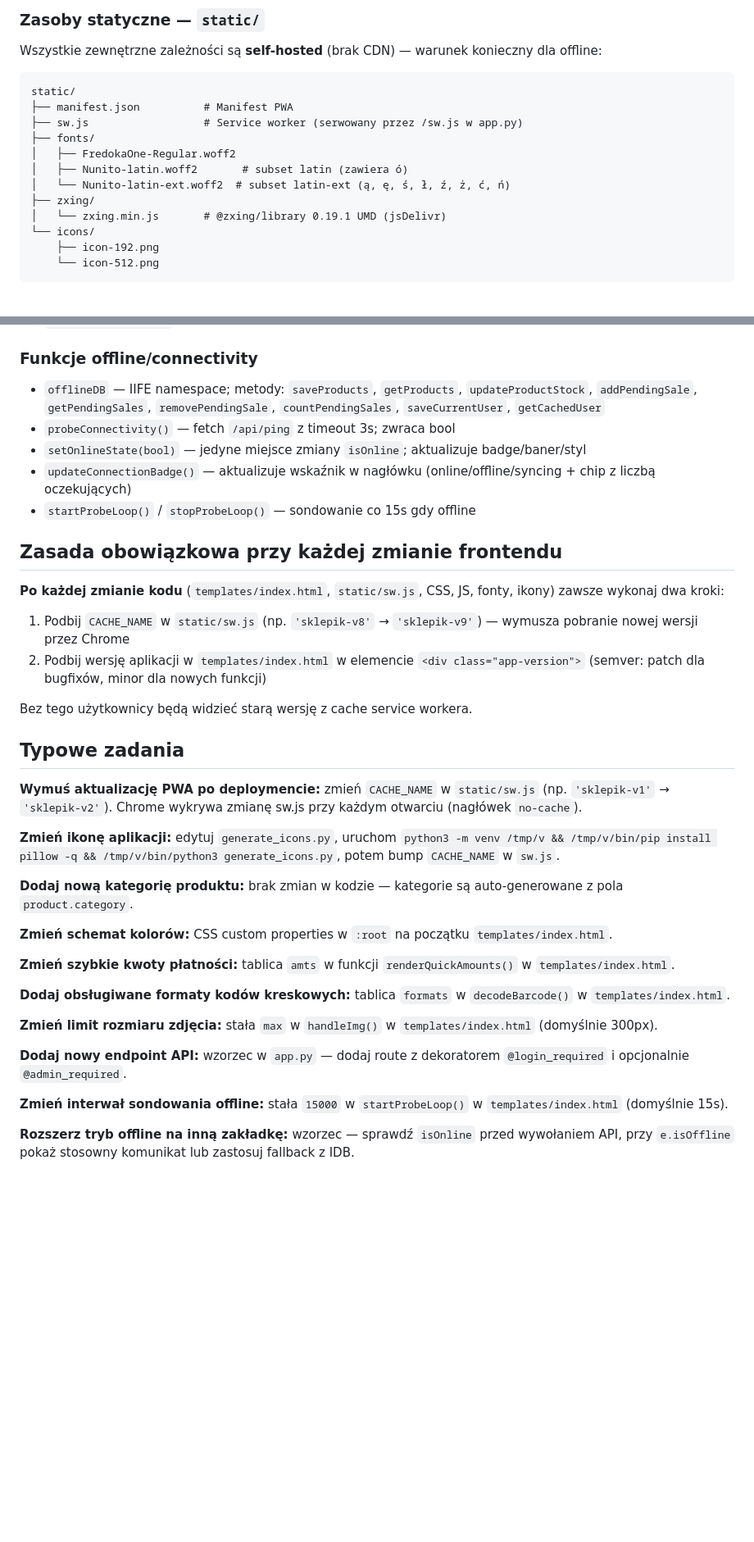
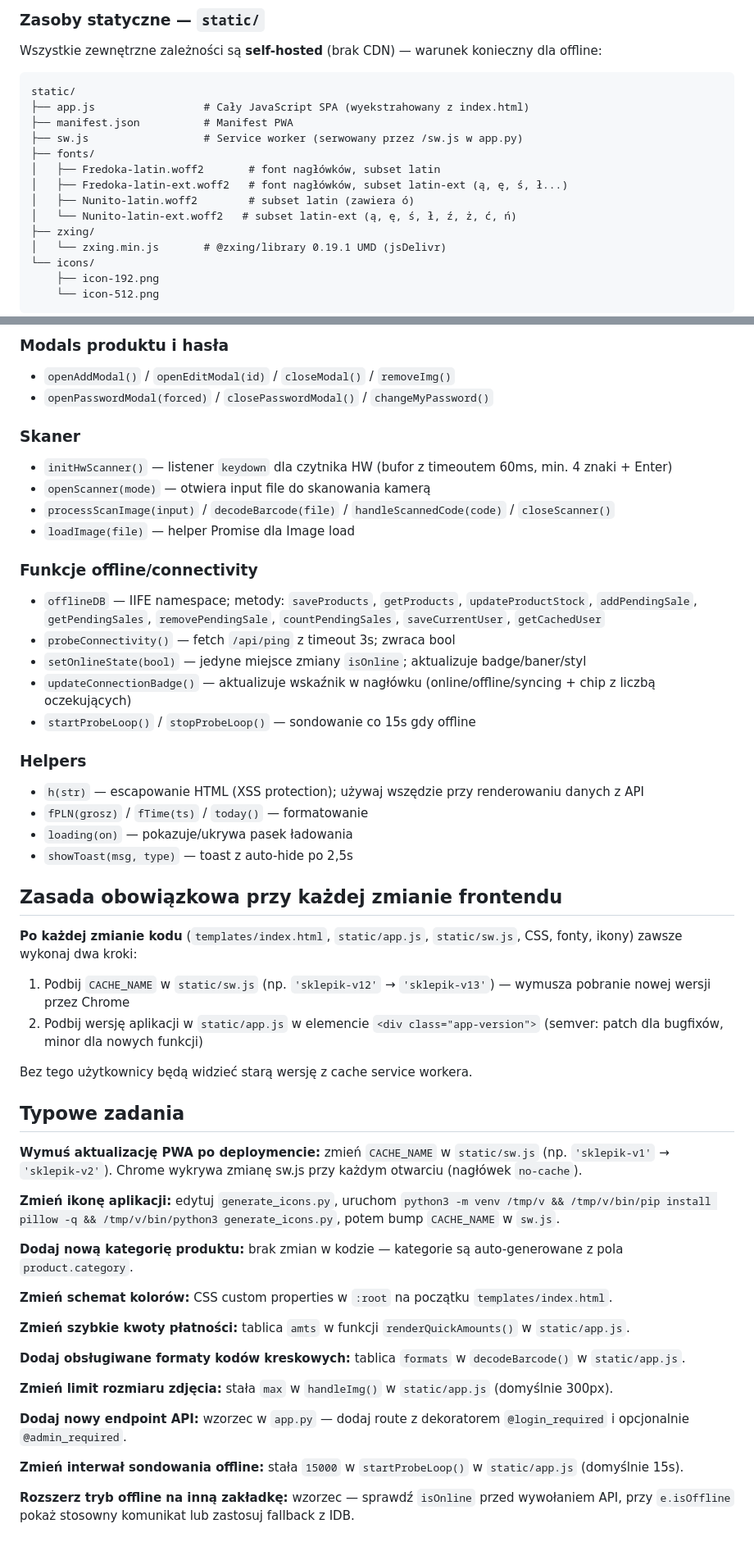
Before and after one commit to yasjir/pauza_sklepik, a Markdown page: CLAUDE.md, 2 parts joined by grey strips. Shown at 82% size. Drawn GitHub-style; blank space fills up the shorter version.

````diff
--- a/CLAUDE.md
+++ b/CLAUDE.md
@@ -66,12 +68,14 @@ Wszystkie zewnętrzne zależności są **self-hosted** (brak CDN) — warunek ko
 
 ```
 static/
+├── app.js                 # Cały JavaScript SPA (wyekstrahowany z index.html)
 ├── manifest.json          # Manifest PWA
 ├── sw.js                  # Service worker (serwowany przez /sw.js w app.py)
 ├── fonts/
-│   ├── FredokaOne-Regular.woff2
-│   ├── Nunito-latin.woff2       # subset latin (zawiera ó)
-│   └── Nunito-latin-ext.woff2  # subset latin-ext (ą, ę, ś, ł, ź, ż, ć, ń)
+│   ├── Fredoka-latin.woff2       # font nagłówków, subset latin
+│   ├── Fredoka-latin-ext.woff2   # font nagłówków, subset latin-ext (ą, ę, ś, ł...)
+│   ├── Nunito-latin.woff2        # subset latin (zawiera ó)
+│   └── Nunito-latin-ext.woff2   # subset latin-ext (ą, ę, ś, ł, ź, ż, ć, ń)
 ├── zxing/
 │   └── zxing.min.js       # @zxing/library 0.19.1 UMD (jsDelivr)
 └── icons/
@@ -190,3 +215,12 @@ Wszystkie (poza `/api/ping`) wymagają aktywnej sesji (401 → redirect do login
+### Modals produktu i hasła
+- `openAddModal()` / `openEditModal(id)` / `closeModal()` / `removeImg()`
+- `openPasswordModal(forced)` / `closePasswordModal()` / `changeMyPassword()`
+
+### Skaner
+- `initHwScanner()` — listener `keydown` dla czytnika HW (bufor z timeoutem 60ms, min. 4 znaki + Enter)
+- `openScanner(mode)` — otwiera input file do skanowania kamerą
+- `processScanImage(input)` / `decodeBarcode(file)` / `handleScannedCode(code)` / `closeScanner()`
+- `loadImage(file)` — helper Promise dla Image load
 
 ### Funkcje offline/connectivity
 - `offlineDB` — IIFE namespace; metody: `saveProducts`, `getProducts`, `updateProductStock`, `addPendingSale`, `getPendingSales`, `removePendingSale`, `countPendingSales`, `saveCurrentUser`, `getCachedUser`
@@ -195,12 +229,18 @@ Wszystkie (poza `/api/ping`) wymagają aktywnej sesji (401 → redirect do login
 - `updateConnectionBadge()` — aktualizuje wskaźnik w nagłówku (online/offline/syncing + chip z liczbą oczekujących)
 - `startProbeLoop()` / `stopProbeLoop()` — sondowanie co 15s gdy offline
 
+### Helpers
+- `h(str)` — escapowanie HTML (XSS protection); używaj wszędzie przy renderowaniu danych z API
+- `fPLN(grosz)` / `fTime(ts)` / `today()` — formatowanie
+- `loading(on)` — pokazuje/ukrywa pasek ładowania
+- `showToast(msg, type)` — toast z auto-hide po 2,5s
+
 ## Zasada obowiązkowa przy każdej zmianie frontendu
 
-**Po każdej zmianie kodu** (`templates/index.html`, `static/sw.js`, CSS, JS, fonty, ikony) zawsze wykonaj dwa kroki:
+**Po każdej zmianie kodu** (`templates/index.html`, `static/app.js`, `static/sw.js`, CSS, fonty, ikony) zawsze wykonaj dwa kroki:
 
-1. Podbij `CACHE_NAME` w `static/sw.js` (np. `'sklepik-v8'` → `'sklepik-v9'`) — wymusza pobranie nowej wersji przez Chrome
-2. Podbij wersję aplikacji w `templates/index.html` w elemencie `<div class="app-version">` (semver: patch dla bugfixów, minor dla nowych funkcji)
+1. Podbij `CACHE_NAME` w `static/sw.js` (np. `'sklepik-v12'` → `'sklepik-v13'`) — wymusza pobranie nowej wersji przez Chrome
+2. Podbij wersję aplikacji w `static/app.js` w elemencie `<div class="app-version">` (semver: patch dla bugfixów, minor dla nowych funkcji)
 
 Bez tego użytkownicy będą widzieć starą wersję z cache service workera.
 
@@ -214,15 +254,15 @@ Bez tego użytkownicy będą widzieć starą wersję z cache service workera.
 
 **Zmień schemat kolorów:** CSS custom properties w `:root` na początku `templates/index.html`.
 
-**Zmień szybkie kwoty płatności:** tablica `amts` w funkcji `renderQuickAmounts()` w `templates/index.html`.
+**Zmień szybkie kwoty płatności:** tablica `amts` w funkcji `renderQuickAmounts()` w `static/app.js`.
 
-**Dodaj obsługiwane formaty kodów kreskowych:** tablica `formats` w `decodeBarcode()` w `templates/index.html`.
+**Dodaj obsługiwane formaty kodów kreskowych:** tablica `formats` w `decodeBarcode()` w `static/app.js`.
 
-**Zmień limit rozmiaru zdjęcia:** stała `max` w `handleImg()` w `templates/index.html` (domyślnie 300px).
+**Zmień limit rozmiaru zdjęcia:** stała `max` w `handleImg()` w `static/app.js` (domyślnie 300px).
 
 **Dodaj nowy endpoint API:** wzorzec w `app.py` — dodaj route z dekoratorem `@login_required` i opcjonalnie `@admin_required`.
 
-**Zmień interwał sondowania offline:** stała `15000` w `startProbeLoop()` w `templates/index.html` (domyślnie 15s).
+**Zmień interwał sondowania offline:** stała `15000` w `startProbeLoop()` w `static/app.js` (domyślnie 15s).
 
 **Rozszerz tryb offline na inną zakładkę:** wzorzec — sprawdź `isOnline` przed wywołaniem API, przy `e.isOffline` pokaż stosowny komunikat lub zastosuj fallback z IDB.
 
````
Also changed, not shown: other parts of CLAUDE.md (+35 -12 lines).
